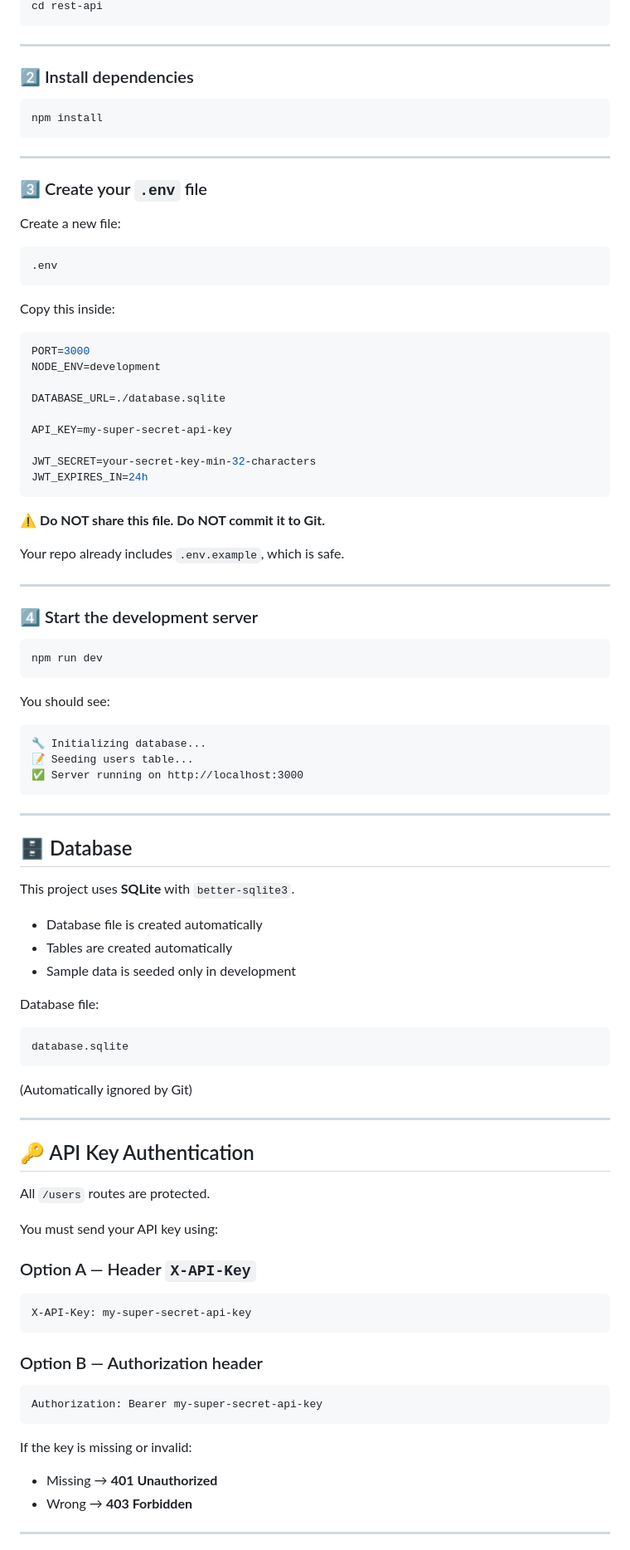
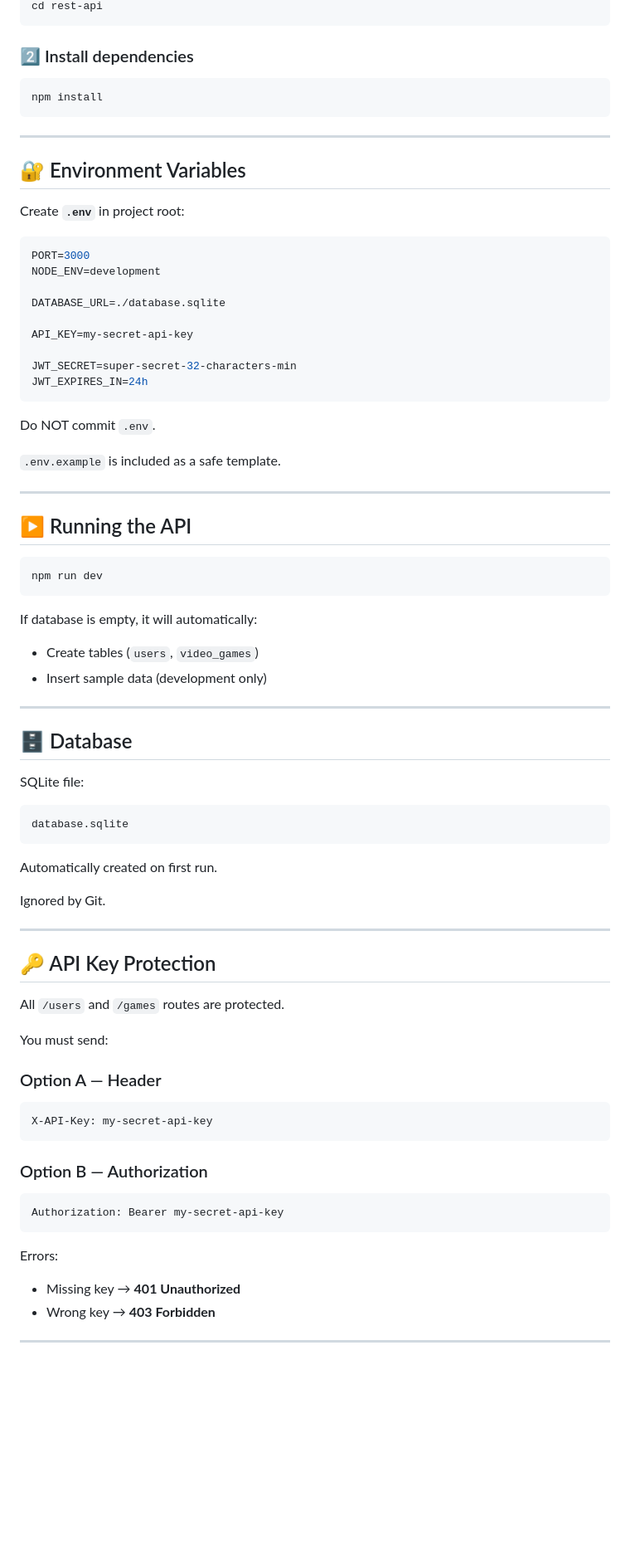
Before and after one commit to krishan-baragama/rest-api, a Markdown page: README.md, the part around the change printed below. Shown: that part at 83% size. GitHub-like rendering; blank space fills up the shorter version.

````diff
--- a/README.md
+++ b/README.md
@@ -63,7 +69,5 @@ git clone <repository-url>
 cd rest-api
 ```
-
----
 
 ### 2️⃣ Install dependencies
 
@@ -73,15 +77,9 @@ npm install
 
 ---
 
-### 3️⃣ Create your `.env` file
+## 🔐 Environment Variables
 
-Create a new file:
-
-```
-.env
-```
-
-Copy this inside:
+Create **`.env`** in project root:
 
 ```env
 PORT=3000
@@ -89,74 +87,67 @@ NODE_ENV=development
 
 DATABASE_URL=./database.sqlite
 
-API_KEY=my-super-secret-api-key
+API_KEY=my-secret-api-key
 
-JWT_SECRET=your-secret-key-min-32-characters
+JWT_SECRET=super-secret-32-characters-min
 JWT_EXPIRES_IN=24h
 ```
 
-⚠️ **Do NOT share this file. Do NOT commit it to Git.**
+Do NOT commit `.env`.
 
-Your repo already includes `.env.example`, which is safe.
+`.env.example` is included as a safe template.
 
 ---
 
-### 4️⃣ Start the development server
+## ▶ Running the API
 
 ```bash
 npm run dev
 ```
 
-You should see:
+If database is empty, it will automatically:
 
-```
-🔧 Initializing database...
-📝 Seeding users table...
-✅ Server running on http://localhost:3000
-```
+* Create tables (`users`, `video_games`)
+* Insert sample data (development only)
 
 ---
 
 ## 🗄 Database
 
-This project uses **SQLite** with `better-sqlite3`.
-
-* Database file is created automatically
-* Tables are created automatically
-* Sample data is seeded only in development
-
-Database file:
+SQLite file:
 
 ```
 database.sqlite
 ```
 
-(Automatically ignored by Git)
+Automatically created on first run.
+
+Ignored by Git.
 
 ---
 
-## 🔑 API Key Authentication
+## 🔑 API Key Protection
 
-All `/users` routes are protected.
+All `/users` and `/games` routes are protected.
 
-You must send your API key using:
+You must send:
 
-### Option A — Header `X-API-Key`
+### Option A — Header
 
 ```
-X-API-Key: my-super-secret-api-key
+X-API-Key: my-secret-api-key
 ```
 
-### Option B — Authorization header
+### Option B — Authorization
 
 ```
-Authorization: Bearer my-super-secret-api-key
+Authorization: Bearer my-secret-api-key
 ```
 
-If the key is missing or invalid:
+Errors:
 
-* Missing → **401 Unauthorized**
-* Wrong → **403 Forbidden**
+* Missing key → **401 Unauthorized**
+* Wrong key → **403 Forbidden**
 
 ---
 
````
Also changed, not shown: other parts of README.md (+87 -53 lines).
